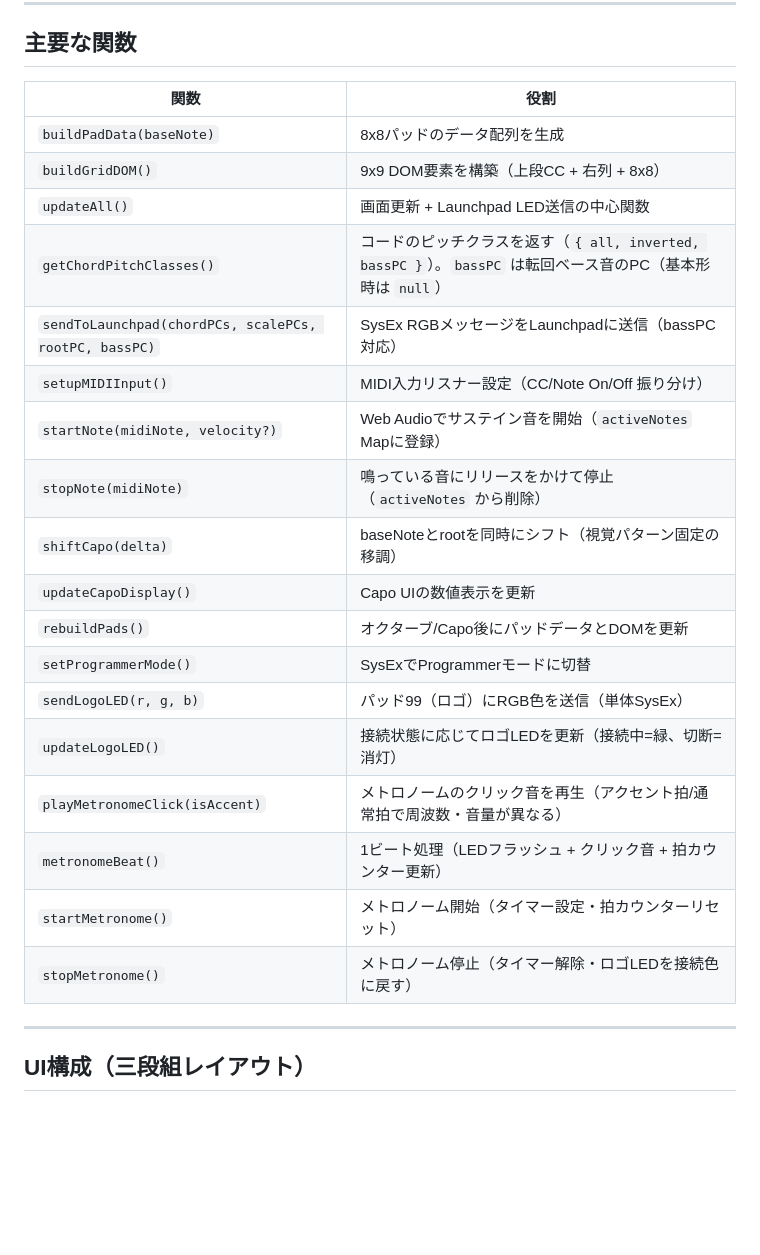
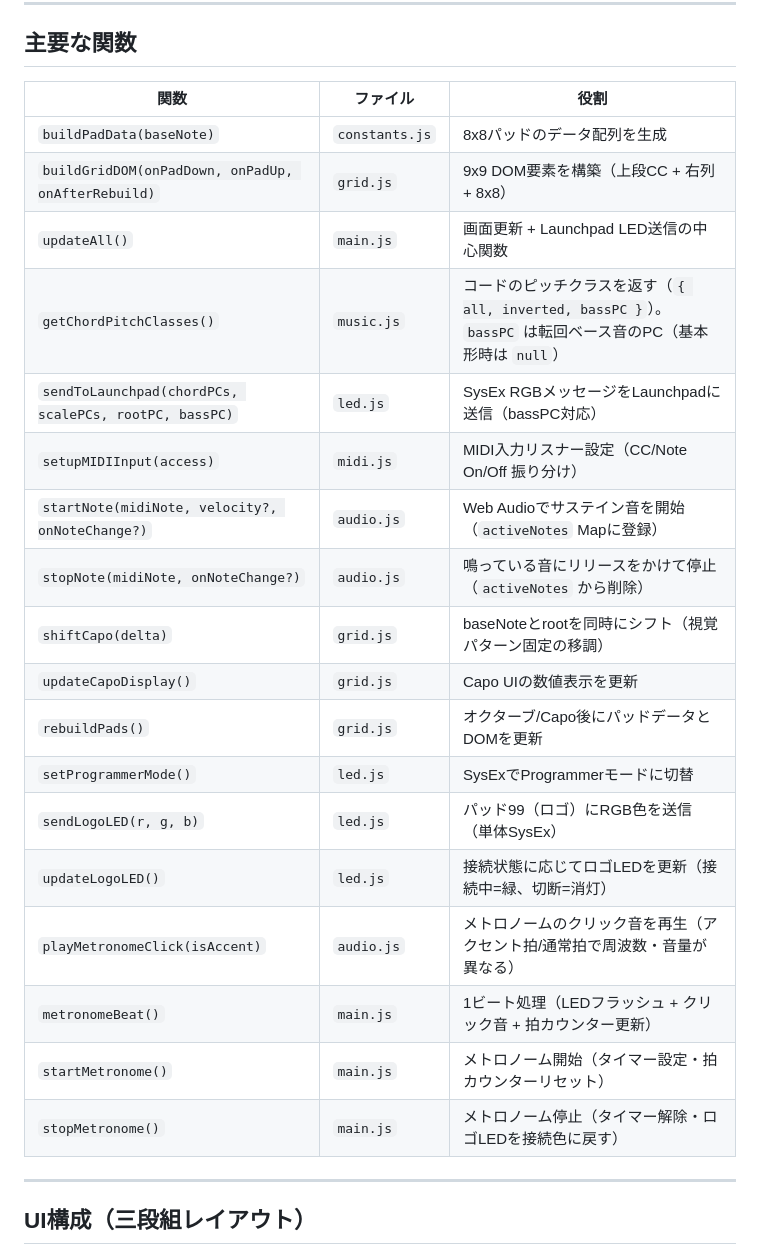
Before and after one commit to minarin0179/launchpad-chord-visualizer, a Markdown page: CLAUDE.md, the part around one of its changes. GitHub-like rendering; blank space fills up the shorter version.

Commit message:
CLAUDE.md をモジュール分割後の構成に更新
プロジェクト構成・技術スタック・主要関数テーブルを
ES Modules 分割後のファイル構造に追従。

Co-Authored-By: Claude Sonnet 4.6 <noreply@anthropic.com>

```diff
--- a/CLAUDE.md
+++ b/CLAUDE.md
@@ -187,26 +198,26 @@ Synth, Piano, Organ, Guitar, Bass, Strings
 
 ## 主要な関数
 
-| 関数 | 役割 |
-|------|------|
-| `buildPadData(baseNote)` | 8x8パッドのデータ配列を生成 |
-| `buildGridDOM()` | 9x9 DOM要素を構築（上段CC + 右列 + 8x8） |
-| `updateAll()` | 画面更新 + Launchpad LED送信の中心関数 |
-| `getChordPitchClasses()` | コードのピッチクラスを返す（`{ all, inverted, bassPC }`）。`bassPC` は転回ベース音のPC（基本形時は `null`） |
-| `sendToLaunchpad(chordPCs, scalePCs, rootPC, bassPC)` | SysEx RGBメッセージをLaunchpadに送信（bassPC対応） |
-| `setupMIDIInput()` | MIDI入力リスナー設定（CC/Note On/Off 振り分け） |
-| `startNote(midiNote, velocity?)` | Web Audioでサステイン音を開始（`activeNotes` Mapに登録） |
-| `stopNote(midiNote)` | 鳴っている音にリリースをかけて停止（`activeNotes` から削除） |
-| `shiftCapo(delta)` | baseNoteとrootを同時にシフト（視覚パターン固定の移調） |
-| `updateCapoDisplay()` | Capo UIの数値表示を更新 |
-| `rebuildPads()` | オクターブ/Capo後にパッドデータとDOMを更新 |
-| `setProgrammerMode()` | SysExでProgrammerモードに切替 |
-| `sendLogoLED(r, g, b)` | パッド99（ロゴ）にRGB色を送信（単体SysEx） |
-| `updateLogoLED()` | 接続状態に応じてロゴLEDを更新（接続中=緑、切断=消灯） |
-| `playMetronomeClick(isAccent)` | メトロノームのクリック音を再生（アクセント拍/通常拍で周波数・音量が異なる） |
-| `metronomeBeat()` | 1ビート処理（LEDフラッシュ + クリック音 + 拍カウンター更新） |
-| `startMetronome()` | メトロノーム開始（タイマー設定・拍カウンターリセット） |
-| `stopMetronome()` | メトロノーム停止（タイマー解除・ロゴLEDを接続色に戻す） |
+| 関数 | ファイル | 役割 |
+|------|---------|------|
+| `buildPadData(baseNote)` | `constants.js` | 8x8パッドのデータ配列を生成 |
+| `buildGridDOM(onPadDown, onPadUp, onAfterRebuild)` | `grid.js` | 9x9 DOM要素を構築（上段CC + 右列 + 8x8） |
+| `updateAll()` | `main.js` | 画面更新 + Launchpad LED送信の中心関数 |
+| `getChordPitchClasses()` | `music.js` | コードのピッチクラスを返す（`{ all, inverted, bassPC }`）。`bassPC` は転回ベース音のPC（基本形時は `null`） |
+| `sendToLaunchpad(chordPCs, scalePCs, rootPC, bassPC)` | `led.js` | SysEx RGBメッセージをLaunchpadに送信（bassPC対応） |
+| `setupMIDIInput(access)` | `midi.js` | MIDI入力リスナー設定（CC/Note On/Off 振り分け） |
+| `startNote(midiNote, velocity?, onNoteChange?)` | `audio.js` | Web Audioでサステイン音を開始（`activeNotes` Mapに登録） |
+| `stopNote(midiNote, onNoteChange?)` | `audio.js` | 鳴っている音にリリースをかけて停止（`activeNotes` から削除） |
+| `shiftCapo(delta)` | `grid.js` | baseNoteとrootを同時にシフト（視覚パターン固定の移調） |
+| `updateCapoDisplay()` | `grid.js` | Capo UIの数値表示を更新 |
+| `rebuildPads()` | `grid.js` | オクターブ/Capo後にパッドデータとDOMを更新 |
+| `setProgrammerMode()` | `led.js` | SysExでProgrammerモードに切替 |
+| `sendLogoLED(r, g, b)` | `led.js` | パッド99（ロゴ）にRGB色を送信（単体SysEx） |
+| `updateLogoLED()` | `led.js` | 接続状態に応じてロゴLEDを更新（接続中=緑、切断=消灯） |
+| `playMetronomeClick(isAccent)` | `audio.js` | メトロノームのクリック音を再生（アクセント拍/通常拍で周波数・音量が異なる） |
+| `metronomeBeat()` | `main.js` | 1ビート処理（LEDフラッシュ + クリック音 + 拍カウンター更新） |
+| `startMetronome()` | `main.js` | メトロノーム開始（タイマー設定・拍カウンターリセット） |
+| `stopMetronome()` | `main.js` | メトロノーム停止（タイマー解除・ロゴLEDを接続色に戻す） |
 
 ---
 
```
Also changed, not shown: other parts of CLAUDE.md (+15 -4 lines).
